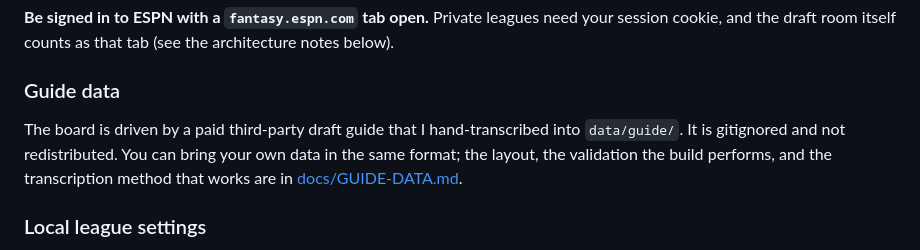
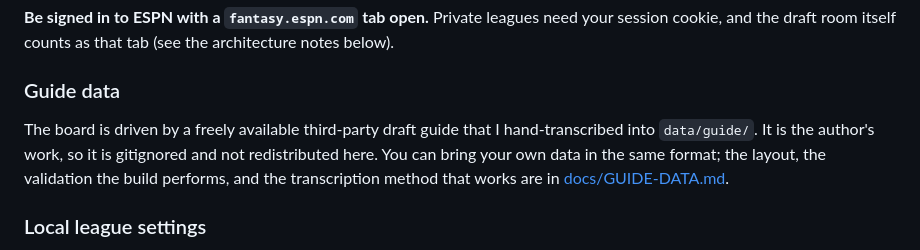
Before and after one commit to jackpendley/espn-draft-copilot, a Markdown page: README.md, the part around the change. Drawn GitHub-style.

Commit message:
Describe the guide as free third-party content, not paid
Co-Authored-By: Claude Sonnet 5.5 <noreply@anthropic.com>

```diff
--- a/README.md
+++ b/README.md
@@ -70,8 +70,8 @@ cookie, and the draft room itself counts as that tab (see the architecture notes
 
 ### Guide data
 
-The board is driven by a paid third-party draft guide that I hand-transcribed into
-`data/guide/`. It is gitignored and not redistributed. You can bring your own data in the same
+The board is driven by a freely available third-party draft guide that I hand-transcribed into
+`data/guide/`. It is the author's work, so it is gitignored and not redistributed here. You can bring your own data in the same
 format; the layout, the validation the build performs, and the transcription method that works
 are in [docs/GUIDE-DATA.md](docs/GUIDE-DATA.md).
 
```
Also changed, not shown: docs/GUIDE-DATA.md (+2 -2 lines).
